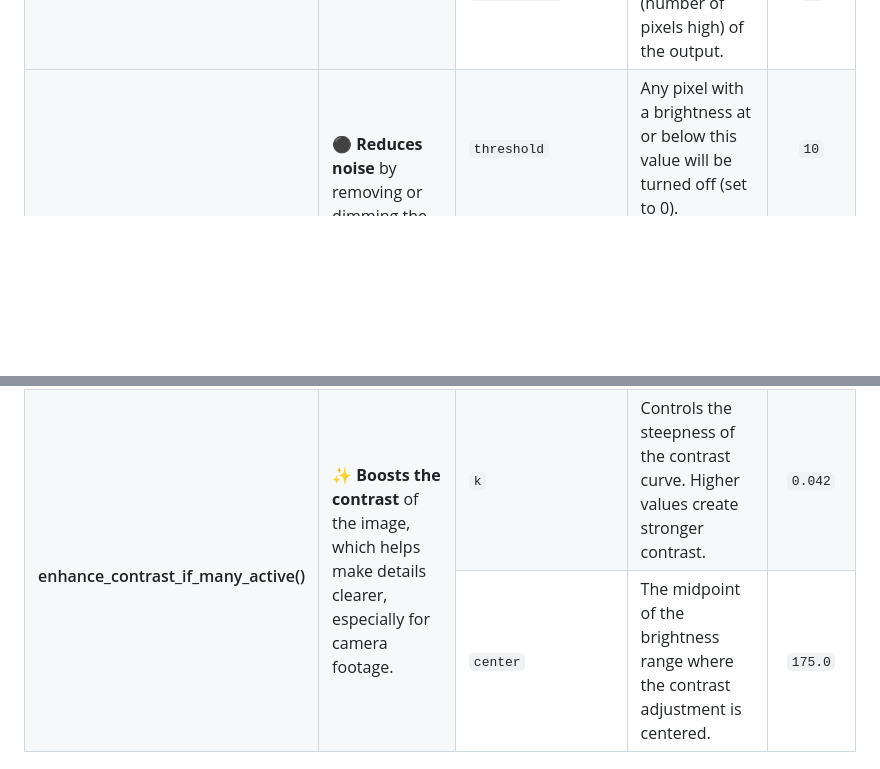
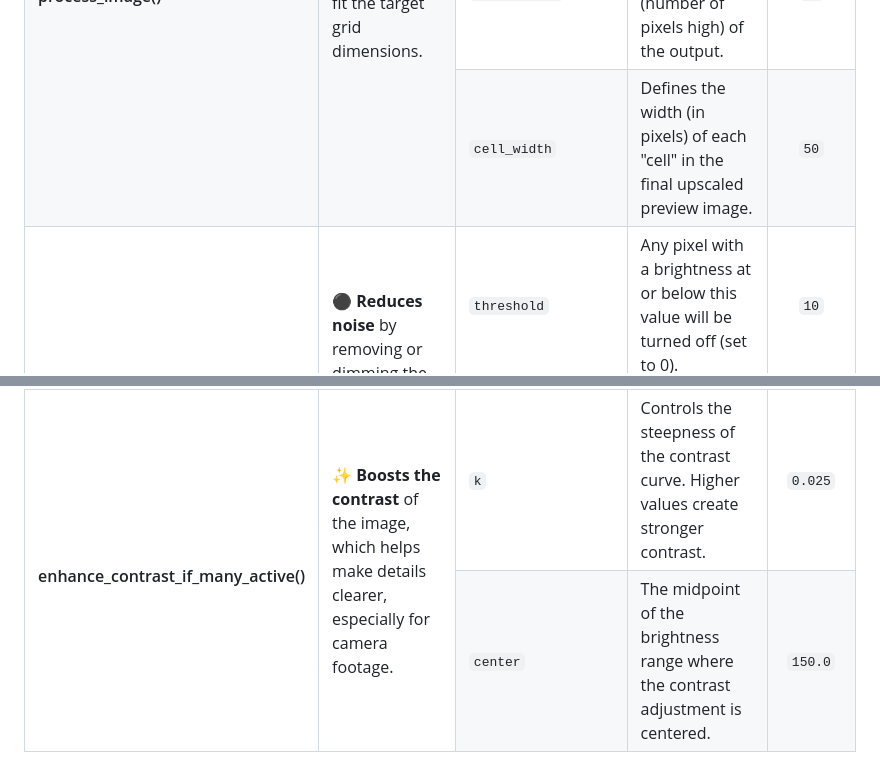
Before and after one commit to andrgla/Covert_video_to_C_structs_website, a Markdown page: README.md, 2 parts joined by grey strips. Drawn GitHub-style; blank space fills up the shorter version.

```diff
--- a/README.md
+++ b/README.md
@@ -91,6 +91,11 @@ Run: `./test_animation <struct_name> <num_frames>`
             <td><code>grid_height</code></td>
             <td>Sets the vertical resolution (number of pixels high) of the output.</td>
             <td align="center"><code>11</code></td>
+        </tr>
+        <tr>
+            <td><code>cell_width</code></td>
+            <td>Defines the width (in pixels) of each "cell" in the final upscaled preview image.</td>
+            <td align="center"><code>50</code></td>
         </tr>
         <tr>
             <td rowspan="2" style="vertical-align: top;"><h4>filter_dark_pixels()</h4></td>
@@ -109,15 +114,14 @@ Run: `./test_animation <struct_name> <num_frames>`
             <td rowspan="2" style="vertical-align: top;">✨ <strong>Boosts the contrast</strong> of the image, which helps make details clearer, especially for camera footage.</td>
             <td><code>k</code></td>
             <td>Controls the steepness of the contrast curve. Higher values create stronger contrast.</td>
-            <td align="center"><code>0.042</code></td>
+            <td align="center"><code>0.025</code></td>
         </tr>
         <tr>
             <td><code>center</code></td>
             <td>The midpoint of the brightness range where the contrast adjustment is centered.</td>
-            <td align="center"><code>175.0</code></td>
+            <td align="center"><code>150.0</code></td>
         </tr>
     </tbody>
 </table>
 
-
 XOX Andrea
```
Also changed, not shown: other parts of README.md (+2 -2 lines).
